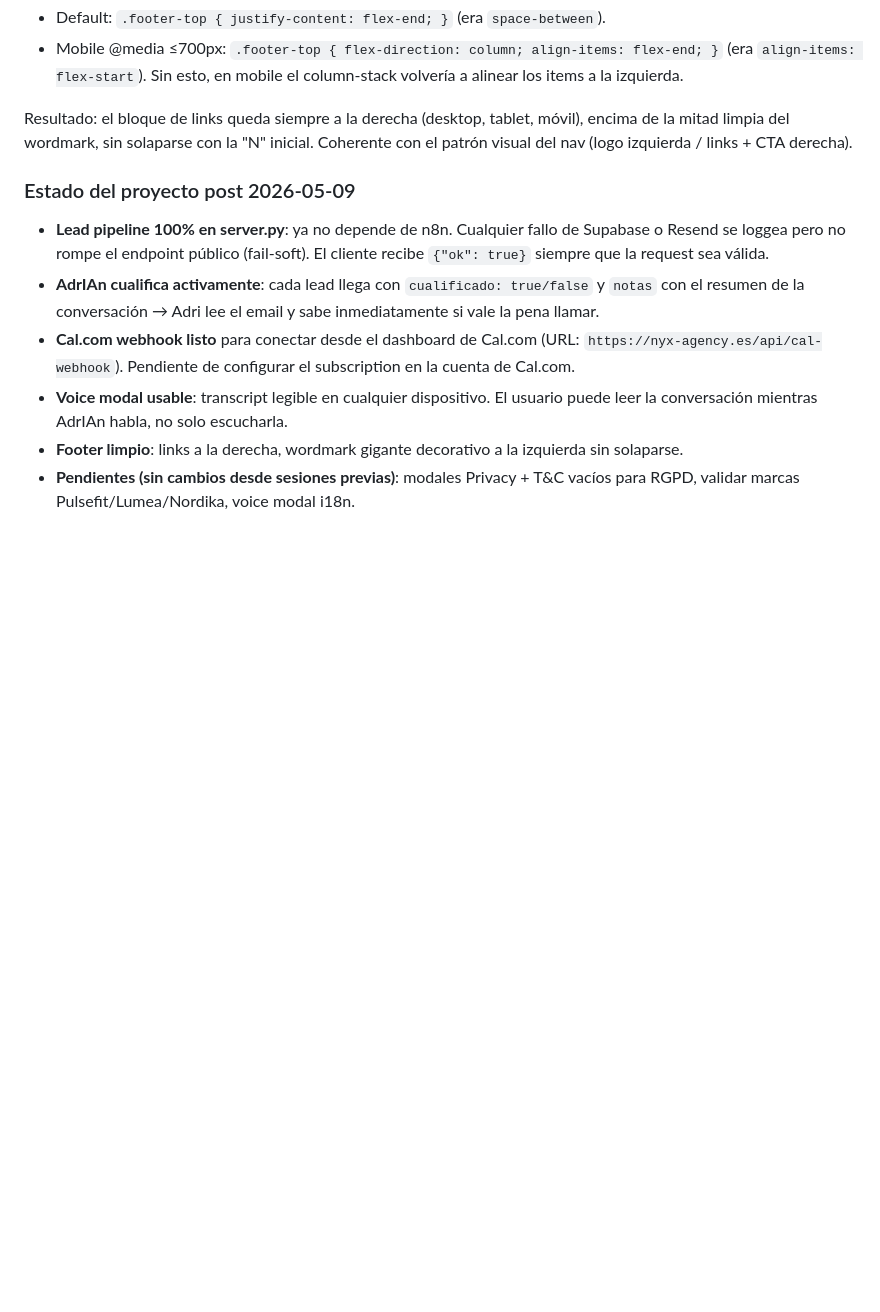
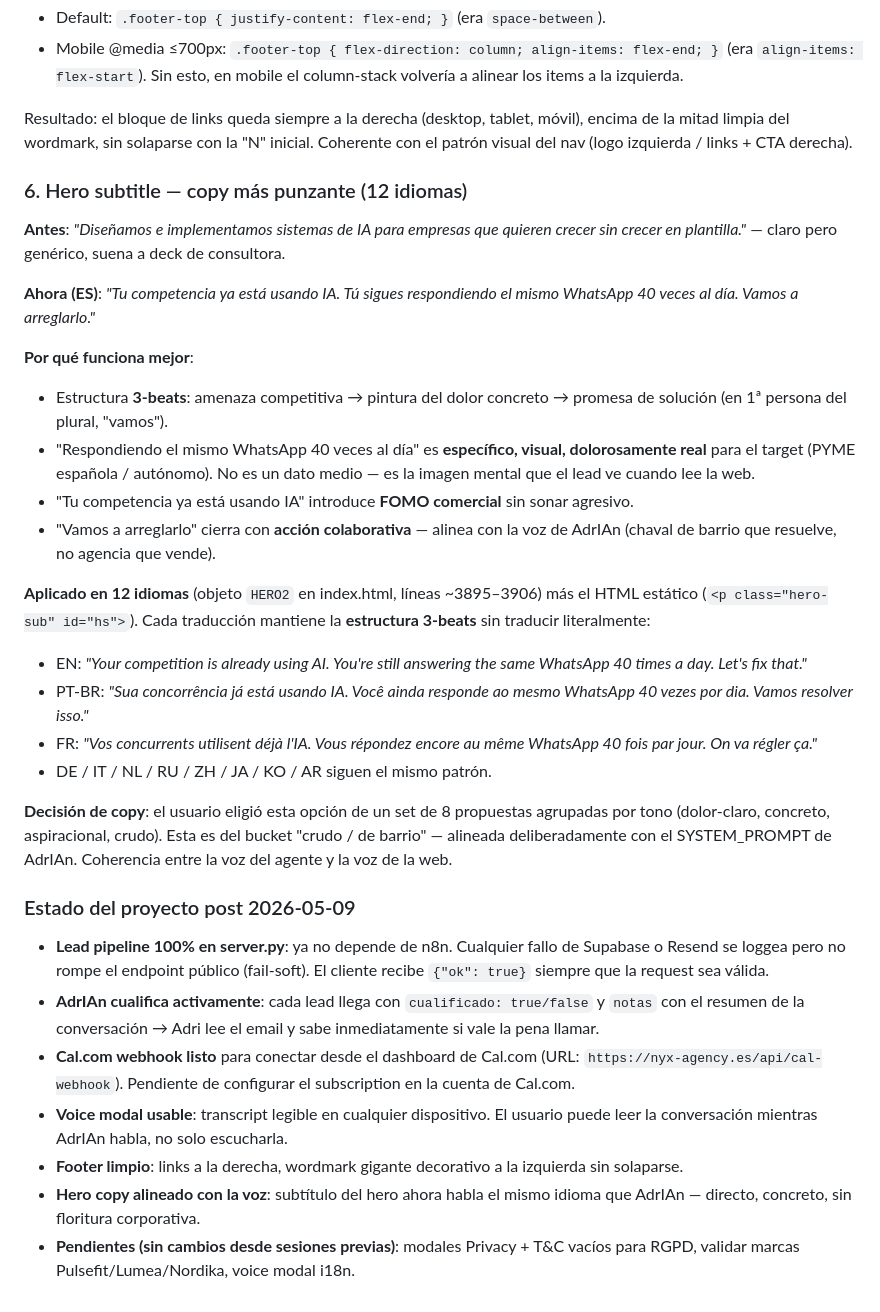
Before and after one commit to woidrian/Nyx-web, a Markdown page: CLAUDE.md, the part around the change. Drawn GitHub-style; blank space fills up the shorter version.

Commit message:
docs: changelog hero subtitle copy (12 idiomas, estructura 3-beats)

```diff
--- a/CLAUDE.md
+++ b/CLAUDE.md
@@ -1022,10 +1022,31 @@ El `min(Xdvh, Ypx)` evita que en pantallas gigantes el transcript ocupe demasiad
 
 Resultado: el bloque de links queda siempre a la derecha (desktop, tablet, móvil), encima de la mitad limpia del wordmark, sin solaparse con la "N" inicial. Coherente con el patrón visual del nav (logo izquierda / links + CTA derecha).
 
+### 6. Hero subtitle — copy más punzante (12 idiomas)
+
+**Antes**: *"Diseñamos e implementamos sistemas de IA para empresas que quieren crecer sin crecer en plantilla."* — claro pero genérico, suena a deck de consultora.
+
+**Ahora (ES)**: *"Tu competencia ya está usando IA. Tú sigues respondiendo el mismo WhatsApp 40 veces al día. Vamos a arreglarlo."*
+
+**Por qué funciona mejor**:
+- Estructura **3-beats**: amenaza competitiva → pintura del dolor concreto → promesa de solución (en 1ª persona del plural, "vamos").
+- "Respondiendo el mismo WhatsApp 40 veces al día" es **específico, visual, dolorosamente real** para el target (PYME española / autónomo). No es un dato medio — es la imagen mental que el lead ve cuando lee la web.
+- "Tu competencia ya está usando IA" introduce **FOMO comercial** sin sonar agresivo.
+- "Vamos a arreglarlo" cierra con **acción colaborativa** — alinea con la voz de AdrIAn (chaval de barrio que resuelve, no agencia que vende).
+
+**Aplicado en 12 idiomas** (objeto `HERO2` en index.html, líneas ~3895–3906) más el HTML estático (`<p class="hero-sub" id="hs">`). Cada traducción mantiene la **estructura 3-beats** sin traducir literalmente:
+- EN: *"Your competition is already using AI. You're still answering the same WhatsApp 40 times a day. Let's fix that."*
+- PT-BR: *"Sua concorrência já está usando IA. Você ainda responde ao mesmo WhatsApp 40 vezes por dia. Vamos resolver isso."*
+- FR: *"Vos concurrents utilisent déjà l'IA. Vous répondez encore au même WhatsApp 40 fois par jour. On va régler ça."*
+- DE / IT / NL / RU / ZH / JA / KO / AR siguen el mismo patrón.
+
+**Decisión de copy**: el usuario eligió esta opción de un set de 8 propuestas agrupadas por tono (dolor-claro, concreto, aspiracional, crudo). Esta es del bucket "crudo / de barrio" — alineada deliberadamente con el SYSTEM_PROMPT de AdrIAn. Coherencia entre la voz del agente y la voz de la web.
+
 ### Estado del proyecto post 2026-05-09
 - **Lead pipeline 100% en server.py**: ya no depende de n8n. Cualquier fallo de Supabase o Resend se loggea pero no rompe el endpoint público (fail-soft). El cliente recibe `{"ok": true}` siempre que la request sea válida.
 - **AdrIAn cualifica activamente**: cada lead llega con `cualificado: true/false` y `notas` con el resumen de la conversación → Adri lee el email y sabe inmediatamente si vale la pena llamar.
 - **Cal.com webhook listo** para conectar desde el dashboard de Cal.com (URL: `https://nyx-agency.es/api/cal-webhook`). Pendiente de configurar el subscription en la cuenta de Cal.com.
 - **Voice modal usable**: transcript legible en cualquier dispositivo. El usuario puede leer la conversación mientras AdrIAn habla, no solo escucharla.
 - **Footer limpio**: links a la derecha, wordmark gigante decorativo a la izquierda sin solaparse.
+- **Hero copy alineado con la voz**: subtítulo del hero ahora habla el mismo idioma que AdrIAn — directo, concreto, sin floritura corporativa.
 - **Pendientes (sin cambios desde sesiones previas)**: modales Privacy + T&C vacíos para RGPD, validar marcas Pulsefit/Lumea/Nordika, voice modal i18n.
```
